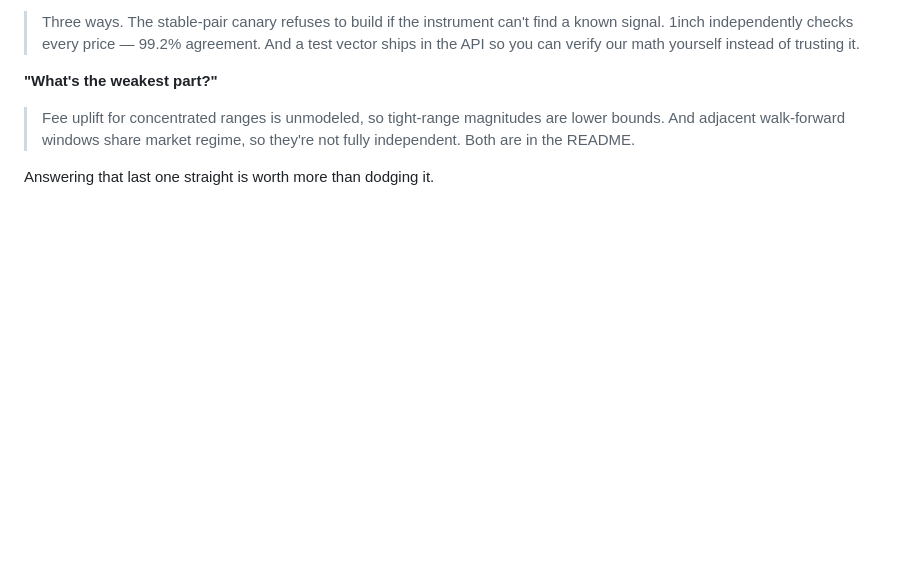
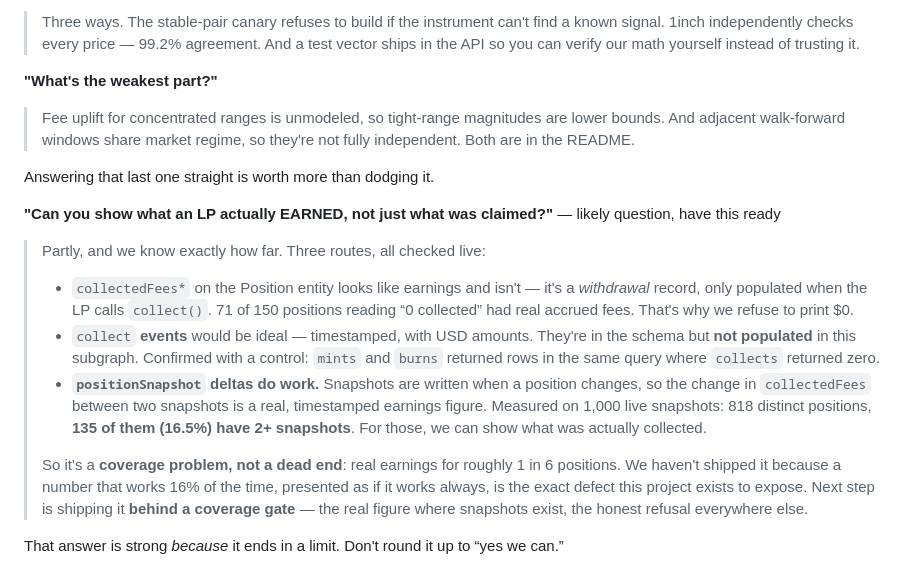
Before and after one commit to jiggy-cadence/realized, a Markdown page: TALKING-POINTS.md, the part around the change. Rendered like a GitHub page; blank space fills up the shorter version.

Commit message:
Talking point: what we can and cannot show about real earnings
Likely judge question, answered with the live measurements rather than a
dodge. collect events are in the schema but unpopulated (control: mints and
burns returned rows in the same query where collects returned 0).
positionSnapshot deltas DO give real timestamped collected fees, measured at
135/818 positions = 16.5% coverage.

Framed as a coverage problem with a named next step (ship behind a coverage
gate), not as a capability we have. Not building it before the checkpoint: a
number that works 16% of the time, shown as if it always works, is the defect
this project exists to expose.

```diff
--- a/TALKING-POINTS.md
+++ b/TALKING-POINTS.md
@@ -191,3 +191,23 @@ Judges see a hundred projects claiming alpha. This is the slide that separates y
 > are in the README.
 
 Answering that last one straight is worth more than dodging it.
+
+**"Can you show what an LP actually EARNED, not just what was claimed?"** — likely question, have this ready
+> Partly, and we know exactly how far. Three routes, all checked live:
+> - `collectedFees*` on the Position entity looks like earnings and isn't — it's a *withdrawal*
+>   record, only populated when the LP calls `collect()`. 71 of 150 positions reading “0 collected”
+>   had real accrued fees. That's why we refuse to print $0.
+> - `collect` **events** would be ideal — timestamped, with USD amounts. They're in the schema but
+>   **not populated** in this subgraph. Confirmed with a control: `mints` and `burns` returned rows
+>   in the same query where `collects` returned zero.
+> - **`positionSnapshot` deltas do work.** Snapshots are written when a position changes, so the
+>   change in `collectedFees` between two snapshots is a real, timestamped earnings figure.
+>   Measured on 1,000 live snapshots: 818 distinct positions, **135 of them (16.5%) have 2+
+>   snapshots**. For those, we can show what was actually collected.
+>
+> So it's a **coverage problem, not a dead end**: real earnings for roughly 1 in 6 positions.
+> We haven't shipped it because a number that works 16% of the time, presented as if it works
+> always, is the exact defect this project exists to expose. Next step is shipping it **behind a
+> coverage gate** — the real figure where snapshots exist, the honest refusal everywhere else.
+
+That answer is strong *because* it ends in a limit. Don't round it up to “yes we can.”
```
